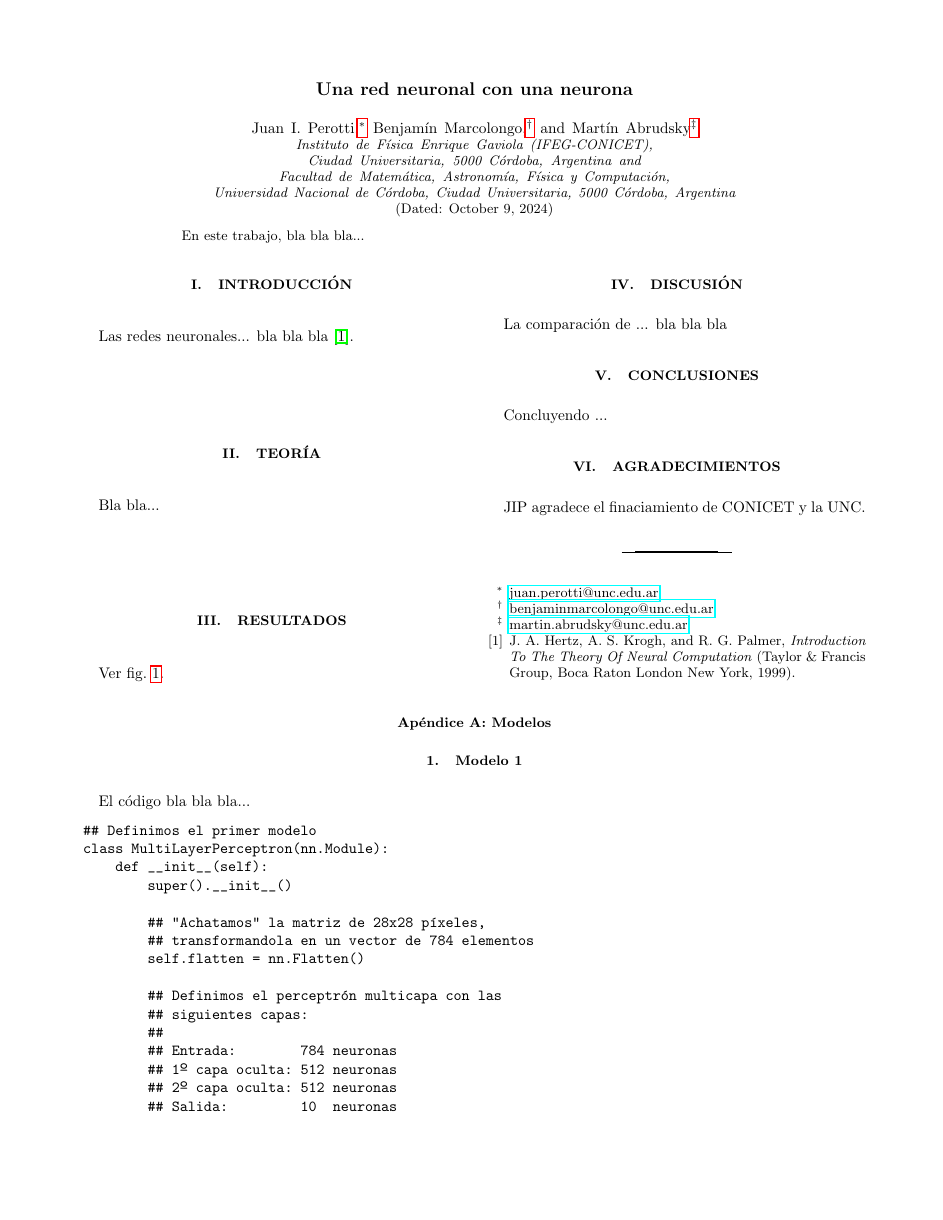
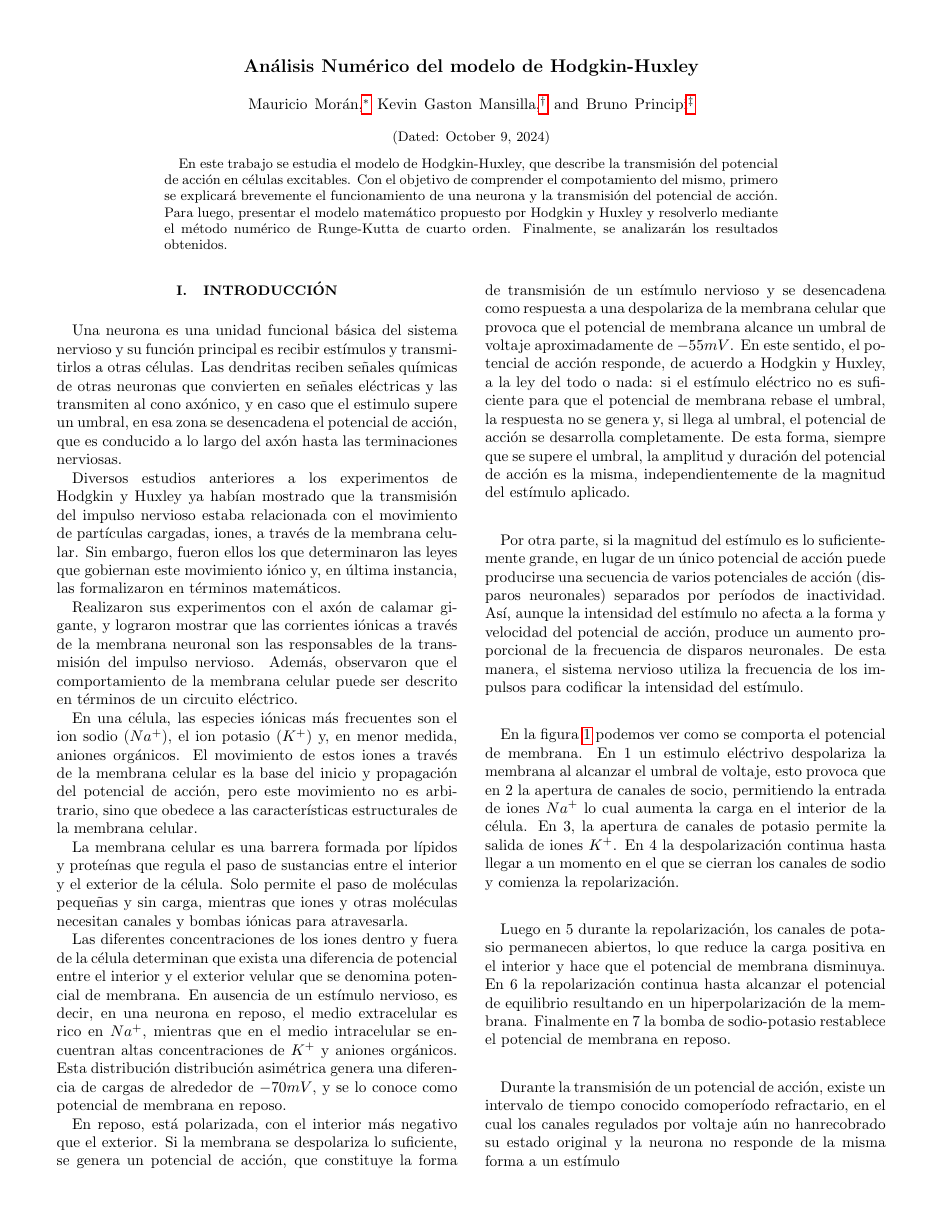
Before and after one commit to kevmansilla/redes-neuronales-trabajos, a LaTeX paper (tp.tex): page 1 of 3 before the commit and page 1 of 2 after it. Compiled offline with pdfLaTeX.

Commit message:
report - introduction and mathematical model

```diff
--- a/tp.tex
+++ b/tp.tex
@@ -1,9 +1,5 @@
 %% ****** Start of file apstemplate.tex ****** %
-
-%\documentclass[aps,prl,preprint,groupedaddress]{revtex4-2}
-\documentclass[aps,prl,twocolumn,groupedaddress]{revtex4-2}
-%\documentclass[aps,prl,preprint,superscriptaddress]{revtex4-2}
-%\documentclass[aps,prl,reprint,groupedaddress]{revtex4-2}
+\documentclass[aps,prl,reprint,groupedaddress]{revtex4-2}
 
 % You should use BibTeX and apsrev.bst for references
 % Choosing a journal automatically selects the correct APS
@@ -84,48 +43,31 @@
 %Title of paper
 \title{
-Una red neuronal con una neurona
+Análisis Numérico del modelo de Hodgkin-Huxley
 }
 
-% repeat the \author .. \affiliation  etc. as needed
-% \email, \thanks, \homepage, \altaffiliation all apply to the current
-% author. Explanatory text should go in the []'s, actual e-mail
-% address or url should go in the {}'s for \email and \homepage.
-% Please use the appropriate macro foreach each type of information
+% autores
+\author{Mauricio Morán}
+\email[]{maurijmoran@gmail.com}
+\affiliation{}
 
-% \affiliation command applies to all authors since the last
-% \affiliation command. The \affiliation command should follow the
-% other information
-% \affiliation can be followed by \email, \homepage, \thanks as well.
-\author{Juan I. Perotti}
-\email[]{juan.perotti@unc.edu.ar}
-%\homepage[]{Your web page}
-%\thanks{}
-%\altaffiliation{}
-%\affiliation{}
-\affiliation{Instituto de F\'isica Enrique Gaviola (IFEG-CONICET), Ciudad Universitaria, 5000 C\'ordoba, Argentina}
-\affiliation{Facultad de Matem\'atica, Astronom\'ia, F\'isica y Computaci\'on, Universidad Nacional de C\'ordoba, Ciudad Universitaria, 5000 C\'ordoba, Argentina}
+\author{Kevin Gaston Mansilla}
+\email[]{kevin.mansilla@mi.unc.edu.ar}
 
-\author{Benjamín Marcolongo}
-\email[]{benjaminmarcolongo@unc.edu.ar}
-\affiliation{Instituto de F\'isica Enrique Gaviola (IFEG-CONICET), Ciudad Universitaria, 5000 C\'ordoba, Argentina}
-\affiliation{Facultad de Matem\'atica, Astronom\'ia, F\'isica y Computaci\'on, Universidad Nacional de C\'ordoba, Ciudad Universitaria, 5000 C\'ordoba, Argentina}
+\author{Bruno Principi}
+\email[]{principi.bruno@gmail.com}
+\affiliation{}
 
-\author{Martín Abrudsky}
-\email[]{martin.abrudsky@unc.edu.ar}
-\affiliation{Instituto de F\'isica Enrique Gaviola (IFEG-CONICET), Ciudad Universitaria, 5000 C\'ordoba, Argentina}
-\affiliation{Facultad de Matem\'atica, Astronom\'ia, F\'isica y Computaci\'on, Universidad Nacional de C\'ordoba, Ciudad Universitaria, 5000 C\'ordoba, Argentina}
-
-%Collaboration name if desired (requires use of superscriptaddress
-%option in \documentclass). \noaffiliation is required (may also be
-%used with the \author command).
-%\collaboration can be followed by \email, \homepage, \thanks as well.
-%\collaboration{Juan Perez}
-%\noaffiliation
-
+%fecha
 \date{\today}
 
 \begin{abstract}
-En este trabajo, bla bla bla...
+En este trabajo se estudia el modelo de Hodgkin-Huxley, que describe la
+transmisión del potencial de acción en células excitables. Con el objetivo de
+comprender el compotamiento del mismo, primero se explicará brevemente
+el funcionamiento de una neurona y la transmisión del potencial de acción. Para
+luego, presentar el modelo matemático propuesto por Hodgkin y Huxley y resolverlo
+mediante el método numérico de Runge-Kutta de cuarto orden. Finalmente, se
+analizarán los resultados obtenidos.
 \end{abstract}
 
 % insert suggested keywords - APS authors don't need to do this
@@ -136,8 +78,83 @@ En este trabajo, bla bla bla...
 
 \section{Introducción}
 
-Las redes neuronales... bla bla bla~\cite{hertz1999introduction}.
+Una neurona es una unidad funcional básica del sistema nervioso y su función
+principal es recibir estímulos y transmitirlos a otras células. Las dendritas
+reciben señales químicas de otras neuronas que convierten en señales eléctricas
+y las transmiten al cono axónico, y en caso que el estimulo supere un umbral,
+en esa zona se desencadena el potencial de acción, que es conducido a lo largo
+del axón hasta las terminaciones nerviosas.
 
-\section{Teoría}
+Diversos estudios anteriores a los experimentos de Hodgkin y Huxley ya habían
+mostrado que la transmisión del impulso nervioso estaba relacionada con el
+movimiento de partículas cargadas, iones, a través de la membrana celular.
+Sin embargo, fueron ellos los que determinaron las leyes que gobiernan este
+movimiento iónico y, en última instancia, las formalizaron en
+términos matemáticos.
 
-Bla bla...
+Realizaron sus experimentos con el axón de calamar gigante, y lograron mostrar
+que las corrientes iónicas a través de la membrana neuronal son las responsables
+de la transmisión del impulso nervioso. Además, observaron
+que el comportamiento de la membrana celular puede ser descrito en
+términos de un circuito eléctrico.
+
+En una célula, las especies iónicas más frecuentes son el ion sodio ($Na^{+}$),
+el ion potasio ($K^{+}$) y, en menor medida, aniones orgánicos. El movimiento
+de estos iones a través de la membrana celular es la base del inicio y
+propagación del potencial de acción, pero este movimiento no es arbitrario,
+sino que obedece a las características estructurales de la membrana celular.
+
+La membrana celular es una barrera formada por lípidos y proteínas que regula
+el paso de sustancias entre el interior y el exterior de la célula. Solo
+permite el paso de moléculas pequeñas y sin carga, mientras que iones y
+otras moléculas necesitan canales y bombas iónicas para atravesarla.
+
+Las diferentes concentraciones de los iones dentro y fuera de la célula
+determinan que exista una diferencia de potencial entre el interior y el exterior
+velular que se denomina potencial de membrana. En ausencia de un estímulo nervioso,
+es decir, en una neurona en reposo, el medio extracelular es rico en $Na^{+}$,
+mientras que en el medio intracelular se encuentran altas concentraciones de
+$K^{+}$ y aniones orgánicos. Esta distribución distribución asimétrica genera
+una diferencia de cargas de alrededor de $-70mV$, y se lo conoce como
+potencial de membrana en reposo.
+
+En reposo, está polarizada, con el interior más negativo que el exterior.
+Si la membrana se despolariza lo suficiente, se genera un potencial de acción,
+que constituye la forma de transmisión de un estímulo nervioso y se desencadena
+como respuesta a una despolariza de la membrana celular que provoca que el
+potencial de membrana alcance un umbral de voltaje aproximadamente de $-55mV$.
+En este sentido, el potencial de acción responde, de acuerdo a Hodgkin y Huxley,
+a la ley del todo o nada: si el estímulo eléctrico no es suficiente para que
+el potencial de membrana rebase el umbral, la respuesta no se genera y,
+si llega al umbral, el potencial de acción se desarrolla completamente.
+De esta forma, siempre que se supere el umbral, la amplitud y duración del
+potencial de acción es la misma, independientemente de la magnitud del
+estímulo aplicado.
+
+Por otra parte, si la magnitud del estímulo es lo suﬁcientemente grande, en
+lugar de un único potencial de acción puede producirse una secuencia de varios
+potenciales de acción (disparos neuronales) separados por períodos de inactividad.
+Así, aunque la intensidad del estímulo no afecta a la forma y velocidad del
+potencial de acción, produce un aumento proporcional de la frecuencia de
+disparos neuronales. De esta manera, el sistema nervioso utiliza la frecuencia
+de los impulsos para codiﬁcar la intensidad del estímulo.
+
+En la figura \ref{fig-potencial} podemos ver como se comporta el potencial de
+membrana. En 1 un estimulo eléctrivo despolariza la membrana al alcanzar el
+umbral de voltaje, esto provoca que en 2 la apertura de canales de socio,
+permitiendo la entrada de iones $Na^{+}$ lo cual aumenta la carga en el
+interior de la célula. En 3, la apertura de canales de potasio permite
+la salida de iones $K^{+}$. En 4 la despolarización continua hasta llegar a un
+momento en el que se cierran los canales de sodio y comienza la repolarización.
+
+Luego en 5 durante la repolarización, los canales de potasio permanecen abiertos,
+lo que reduce la carga positiva en el interior y hace que el potencial de
+membrana disminuya. En 6 la repolarización continua hasta alcanzar el potencial
+de equilibrio resultando en un hiperpolarización de la membrana. Finalmente en 7
+la bomba de sodio-potasio restablece el potencial de membrana en reposo.
+
+Durante la transmisión de un potencial de acción, existe un intervalo de tiempo
+conocido comoperíodo refractario, en el cual los canales regulados por voltaje
+aún no hanrecobrado su estado original y la neurona no responde de la misma
+forma a un estímulo
+\begin{Figura}
@@ -144,4 +236,3 @@ Bla bla...
 
 \section{Resultados}
 
-Ver fig.~\ref{fig1}.
@@ -172,134 +239,12 @@ Una distribución Gaussiana extra.
-\end{figure*}
-
-\section{Discusión}
-
-La comparación de ... bla bla bla
 
 \section{Conclusiones}
 
-Concluyendo ...
 
-% If in two-column mode, this environment will change to single-column
-% format so that long equations can be displayed. Use
-% sparingly.
-%\begin{widetext}
-% put long equation here
-%\end{widetext}
-
-% figures should be put into the text as floats.
-% Use the graphics or graphicx packages (distributed with LaTeX2e)
-% and the \includegraphics macro defined in those packages.
-% See the LaTeX Graphics Companion by Michel Goosens, Sebastian Rahtz,
-% and Frank Mittelbach for instance.
-%
-% Here is an example of the general form of a figure:
-% Fill in the caption in the braces of the \caption{} command. Put the label
-% that you will use with \ref{} command in the braces of the \label{} command.
-% Use the figure* environment if the figure should span across the
-% entire page. There is no need to do explicit centering.
-
-% \begin{figure}
-% \includegraphics{}%
-% \caption{\label{}}
-% \end{figure}
-
-% Surround figure environment with turnpage environment for landscape
-% figure
-% \begin{turnpage}
-% \begin{figure}
-% \includegraphics{}%
-% \caption{\label{}}
-% \end{figure}
-% \end{turnpage}
-
-% tables should appear as floats within the text
-%
-% Here is an example of the general form of a table:
-% Fill in the caption in the braces of the \caption{} command. Put the label
-% that you will use with \ref{} command in the braces of the \label{} command.
-% Insert the column specifiers (l, r, c, d, etc.) in the empty braces of the
-% \begin{tabular}{} command.
-% The ruledtabular enviroment adds doubled rules to table and sets a
-% reasonable default table settings.
-% Use the table* environment to get a full-width table in two-column
-% Add \usepackage{longtable} and the longtable (or longtable*}
-% environment for nicely formatted long tables. Or use the the [H]
-% placement option to break a long table (with less control than
-% in longtable).
-% \begin{table}%[H] add [H] placement to break table across pages
-% \caption{\label{}}
-% \begin{ruledtabular}
-% \begin{tabular}{}
-% Lines of table here ending with \\
-% \end{tabular}
-% \end{ruledtabular}
-% \end{table}
-
-% Surround table environment with turnpage environment for landscape
-% table
-% \begin{turnpage}
-% \begin{table}
-% \caption{\label{}}
-% \begin{ruledtabular}
-% \begin{tabular}{}
-% \end{tabular}
-% \end{ruledtabular}
-% \end{table}
-% \end{turnpage}
-
-%\section{Aknowledgments}
-\section{Agradecimientos}
-
-\begin{acknowledgments}
-JIP agradece el finaciamiento de CONICET y la UNC.
-\end{acknowledgments}
 % Create the reference section using BibTeX:
 \bibliography{ref}
 
 % Specify following sections are appendices. Use \appendix* if there
 % only one appendix.
 
-\onecolumngrid
+%\onecolumngrid
 
-\appendix
-
-\section{Modelos}
-
-\subsection{Modelo 1}
-
-El código bla bla bla...
-
-\begin{verbatim}
-## Definimos el primer modelo
-class MultiLayerPerceptron(nn.Module):
-    def __init__(self):
-        super().__init__()
-
-        ## "Achatamos" la matriz de 28x28 píxeles,
-        ## transformandola en un vector de 784 elementos
-        self.flatten = nn.Flatten()
-
-        ## Definimos el perceptrón multicapa con las
-        ## siguientes capas:
-        ##
-        ## Entrada:        784 neuronas
-        ## 1º capa oculta: 512 neuronas
-        ## 2º capa oculta: 512 neuronas
-        ## Salida:         10  neuronas
-        ##
-        ## Entre capa y capa, utilizamos función de
-        ## activación ReLU
-        self.linear_relu_stack = nn.Sequential(
-            nn.Linear(28*28, 600),
-            nn.ReLU(),
-            nn.Linear(600, 120),
-            nn.ReLU(),
-            nn.Linear(120, 10),
-            nn.ReLU()
-        )
-
-    def forward(self, x):
-        x = self.flatten(x)
-        x = self.linear_relu_stack(x)
-        return x
-\end{verbatim}
```
Also changed, not shown: figs/fases_potencial.png (added), figs/fig1.png (deleted), tp.pdf, tp.tex (170 more changed lines).
